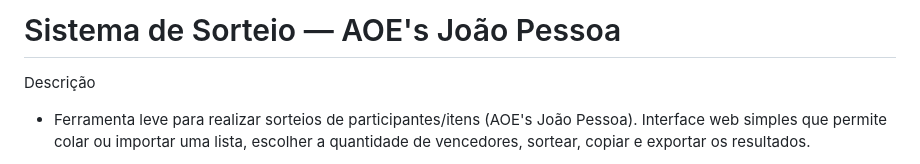
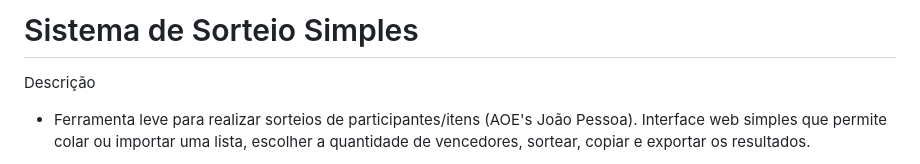
Before and after one commit to Randson-Webdesigner/sorteio-simples, a Markdown page: README.md, the part around the change. Drawn GitHub-style.

Commit message:
Change project title and update description
Updated project title and clarified description.

```diff
--- a/README.md
+++ b/README.md
@@ -1,4 +1,4 @@
-# Sistema de Sorteio — AOE's João Pessoa
+# Sistema de Sorteio Simples
 
 Descrição
 - Ferramenta leve para realizar sorteios de participantes/itens (AOE's João Pessoa). Interface web simples que permite colar ou importar uma lista, escolher a quantidade de vencedores, sortear, copiar e exportar os resultados.
```
